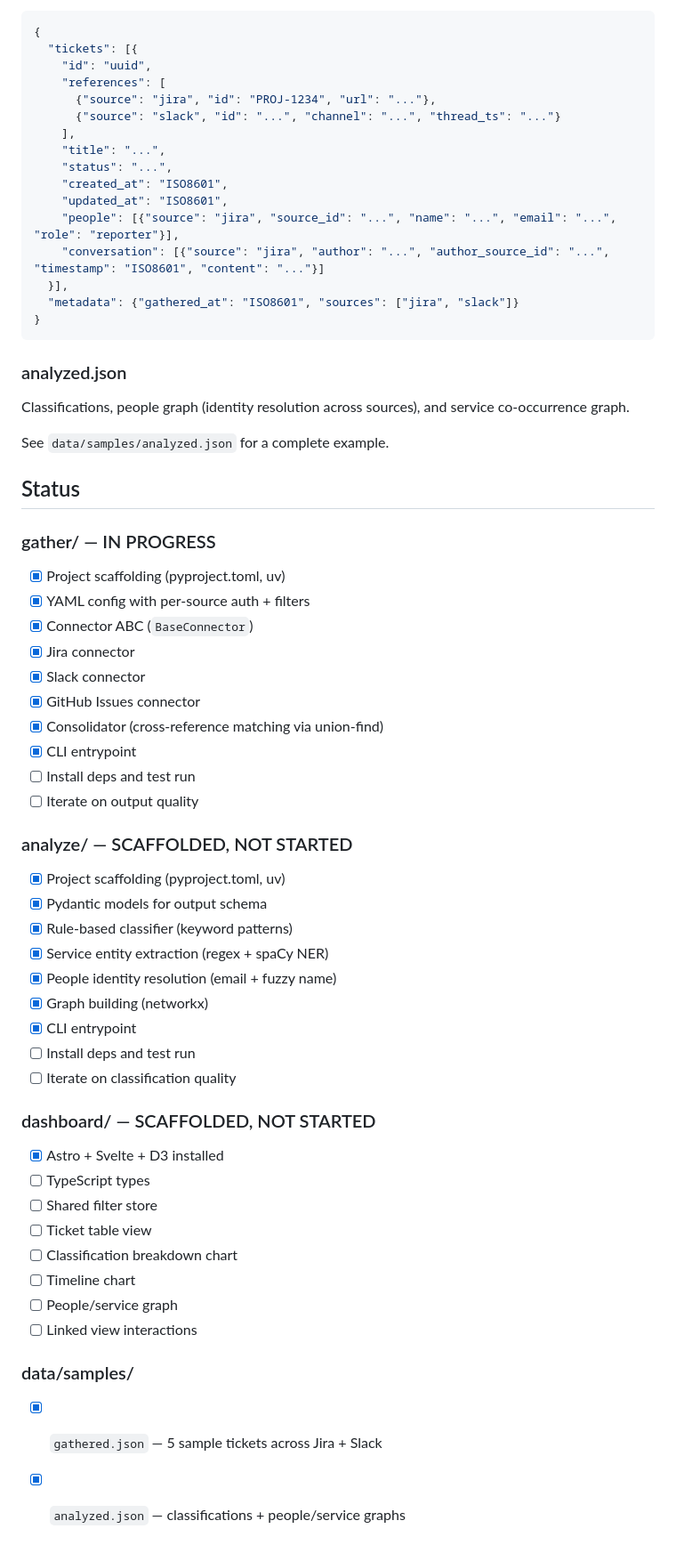
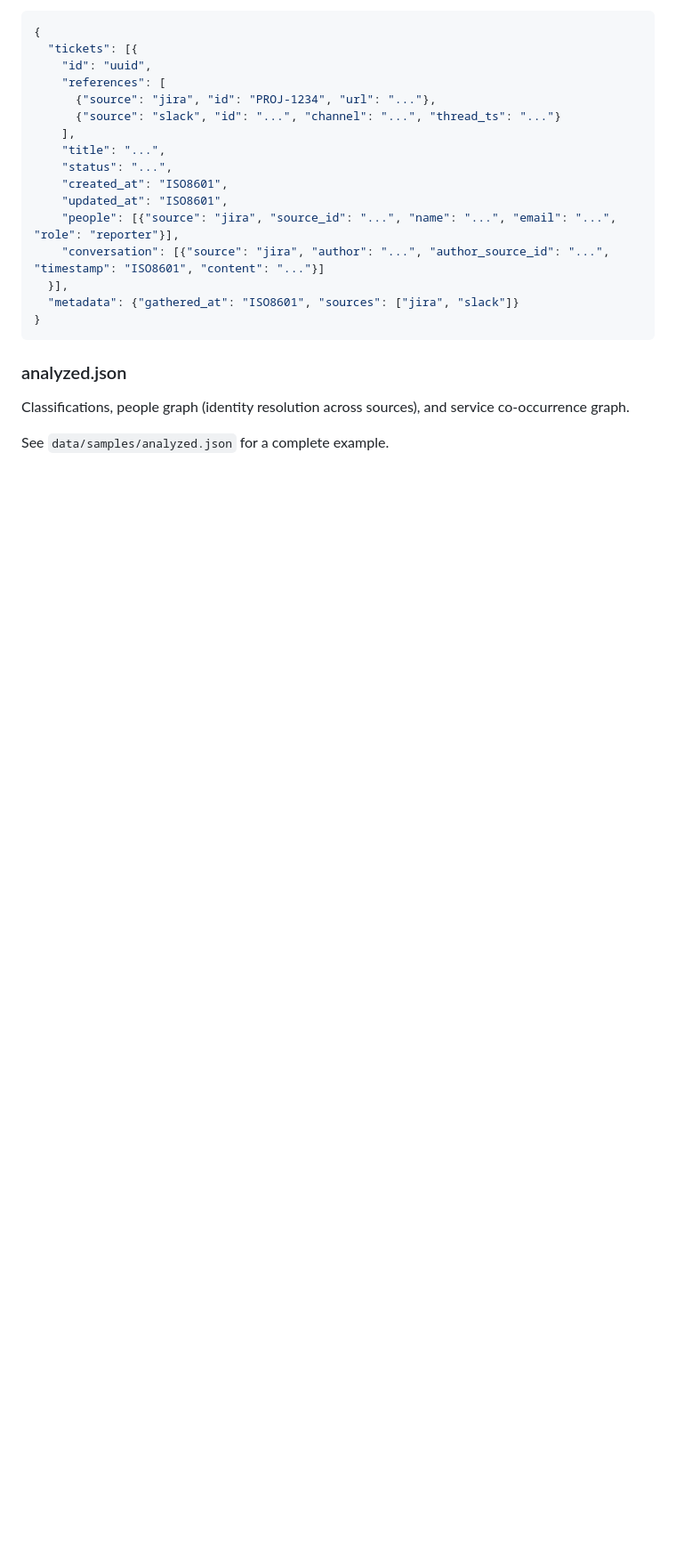
Before and after one commit to fabioasdias/Mimi, a Markdown page: README.md, the part around the change. Shown at 89% size. Rendered like a GitHub page; blank space fills up the shorter version.

Commit message:
Remove task tracking from README
Clean up status checklists - project is functional

Co-Authored-By: Claude Sonnet 4.5 <noreply@anthropic.com>

```diff
--- a/README.md
+++ b/README.md
@@ -163,42 +163,3 @@ Each ticket is consolidated from one or more sources, with cross-references merg
 Classifications, people graph (identity resolution across sources), and service co-occurrence graph.
 
 See `data/samples/analyzed.json` for a complete example.
-
-## Status
-
-### gather/ — IN PROGRESS
-- [x] Project scaffolding (pyproject.toml, uv)
-- [x] YAML config with per-source auth + filters
-- [x] Connector ABC (`BaseConnector`)
-- [x] Jira connector
-- [x] Slack connector
-- [x] GitHub Issues connector
-- [x] Consolidator (cross-reference matching via union-find)
-- [x] CLI entrypoint
-- [ ] Install deps and test run
-- [ ] Iterate on output quality
-
-### analyze/ — SCAFFOLDED, NOT STARTED
-- [x] Project scaffolding (pyproject.toml, uv)
-- [x] Pydantic models for output schema
-- [x] Rule-based classifier (keyword patterns)
-- [x] Service entity extraction (regex + spaCy NER)
-- [x] People identity resolution (email + fuzzy name)
-- [x] Graph building (networkx)
-- [x] CLI entrypoint
-- [ ] Install deps and test run
-- [ ] Iterate on classification quality
-
-### dashboard/ — SCAFFOLDED, NOT STARTED
-- [x] Astro + Svelte + D3 installed
-- [ ] TypeScript types
-- [ ] Shared filter store
-- [ ] Ticket table view
-- [ ] Classification breakdown chart
-- [ ] Timeline chart
-- [ ] People/service graph
-- [ ] Linked view interactions
-
-### data/samples/
-- [x] `gathered.json` — 5 sample tickets across Jira + Slack
-- [x] `analyzed.json` — classifications + people/service graphs
```
